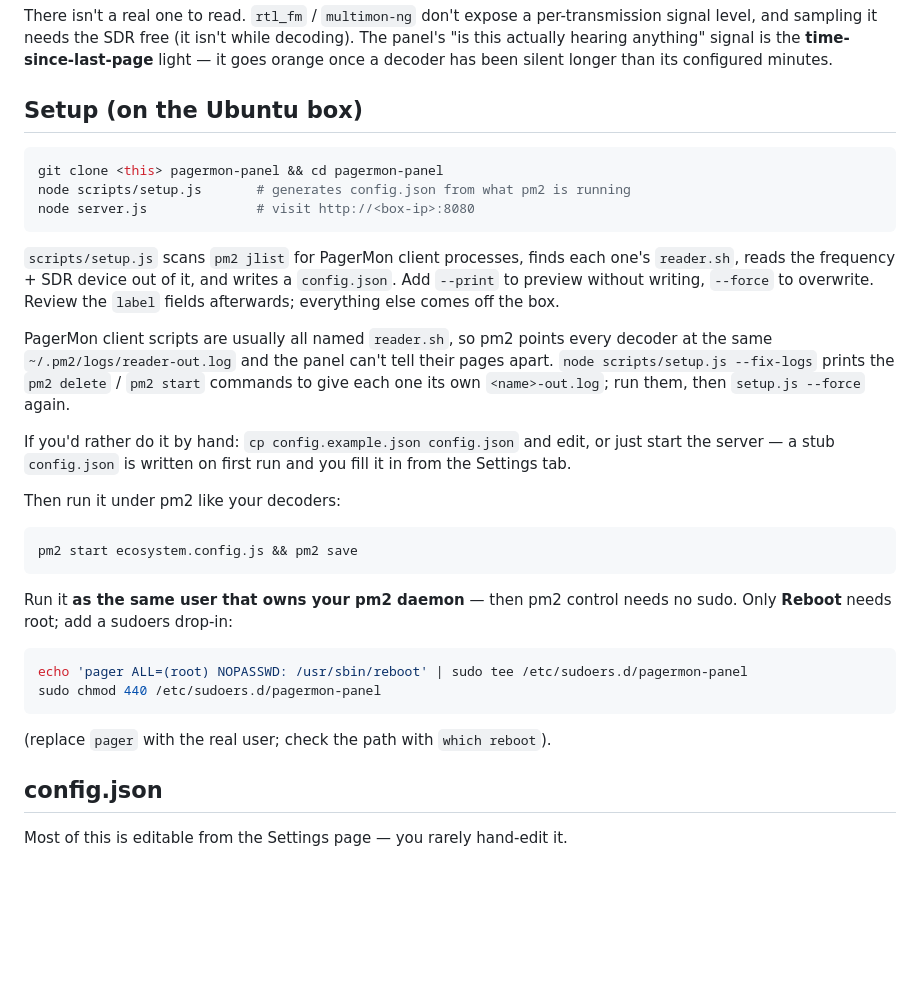
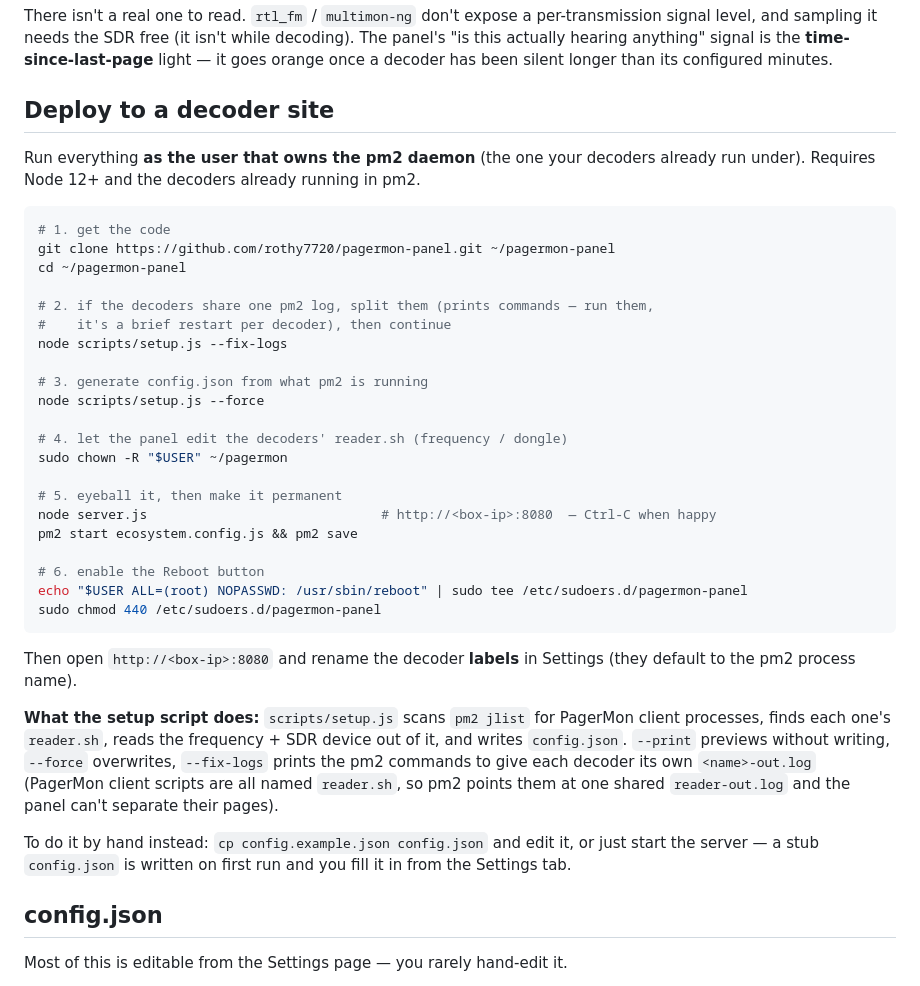
Before and after one commit to rothy7720/pagermon-panel, a Markdown page: README.md, the part around the change. GitHub-like rendering; blank space fills up the shorter version.

Commit message:
README: single copy-paste deploy block for a new site
Co-Authored-By: Claude Sonnet 5 <noreply@anthropic.com>

````diff
--- a/README.md
+++ b/README.md
@@ -47,44 +47,48 @@ decoding). The panel's "is this actually hearing anything" signal is the
 **time-since-last-page** light — it goes orange once a decoder has been silent
 longer than its configured minutes.
 
-## Setup (on the Ubuntu box)
+## Deploy to a decoder site
+
+Run everything **as the user that owns the pm2 daemon** (the one your decoders
+already run under). Requires Node 12+ and the decoders already running in pm2.
 
 ```bash
-git clone <this> pagermon-panel && cd pagermon-panel
-node scripts/setup.js       # generates config.json from what pm2 is running
-node server.js              # visit http://<box-ip>:8080
-```
+# 1. get the code
+git clone https://github.com/rothy7720/pagermon-panel.git ~/pagermon-panel
+cd ~/pagermon-panel
 
-`scripts/setup.js` scans `pm2 jlist` for PagerMon client processes, finds each
-one's `reader.sh`, reads the frequency + SDR device out of it, and writes a
-`config.json`. Add `--print` to preview without writing, `--force` to overwrite.
-Review the `label` fields afterwards; everything else comes off the box.
+# 2. if the decoders share one pm2 log, split them (prints commands — run them,
+#    it's a brief restart per decoder), then continue
+node scripts/setup.js --fix-logs
 
-PagerMon client scripts are usually all named `reader.sh`, so pm2 points every
-decoder at the same `~/.pm2/logs/reader-out.log` and the panel can't tell their
-pages apart. `node scripts/setup.js --fix-logs` prints the `pm2 delete` /
-`pm2 start` commands to give each one its own `<name>-out.log`; run them, then
-`setup.js --force` again.
+# 3. generate config.json from what pm2 is running
+node scripts/setup.js --force
 
-If you'd rather do it by hand: `cp config.example.json config.json` and edit, or
-just start the server — a stub `config.json` is written on first run and you fill
-it in from the Settings tab.
+# 4. let the panel edit the decoders' reader.sh (frequency / dongle)
+sudo chown -R "$USER" ~/pagermon
 
-Then run it under pm2 like your decoders:
+# 5. eyeball it, then make it permanent
+node server.js                              # http://<box-ip>:8080  — Ctrl-C when happy
+pm2 start ecosystem.config.js && pm2 save
 
-```bash
-pm2 start ecosystem.config.js && pm2 save
-```
-
-Run it **as the same user that owns your pm2 daemon** — then pm2 control needs no
-sudo. Only **Reboot** needs root; add a sudoers drop-in:
-
-```bash
-echo 'pager ALL=(root) NOPASSWD: /usr/sbin/reboot' | sudo tee /etc/sudoers.d/pagermon-panel
+# 6. enable the Reboot button
+echo "$USER ALL=(root) NOPASSWD: /usr/sbin/reboot" | sudo tee /etc/sudoers.d/pagermon-panel
 sudo chmod 440 /etc/sudoers.d/pagermon-panel
 ```
 
-(replace `pager` with the real user; check the path with `which reboot`).
+Then open `http://<box-ip>:8080` and rename the decoder **labels** in Settings
+(they default to the pm2 process name).
+
+**What the setup script does:** `scripts/setup.js` scans `pm2 jlist` for PagerMon
+client processes, finds each one's `reader.sh`, reads the frequency + SDR device
+out of it, and writes `config.json`. `--print` previews without writing, `--force`
+overwrites, `--fix-logs` prints the pm2 commands to give each decoder its own
+`<name>-out.log` (PagerMon client scripts are all named `reader.sh`, so pm2 points
+them at one shared `reader-out.log` and the panel can't separate their pages).
+
+To do it by hand instead: `cp config.example.json config.json` and edit it, or
+just start the server — a stub `config.json` is written on first run and you fill
+it in from the Settings tab.
 
 ## config.json
 
````
